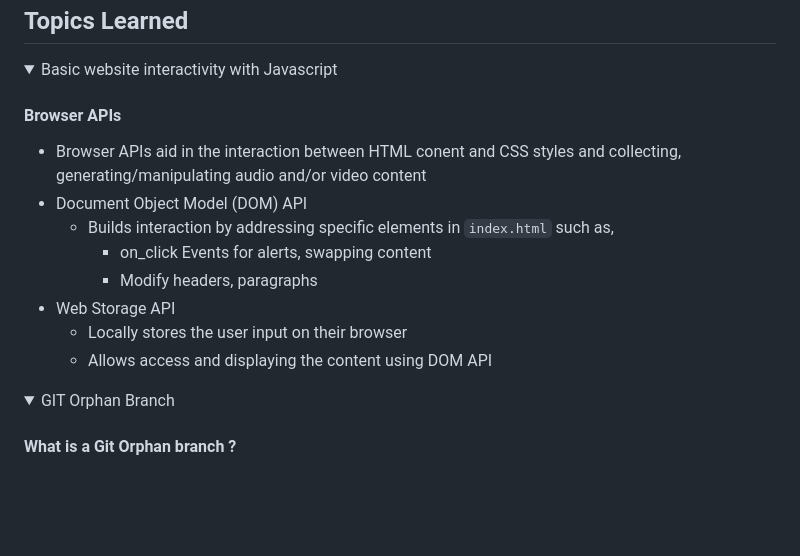
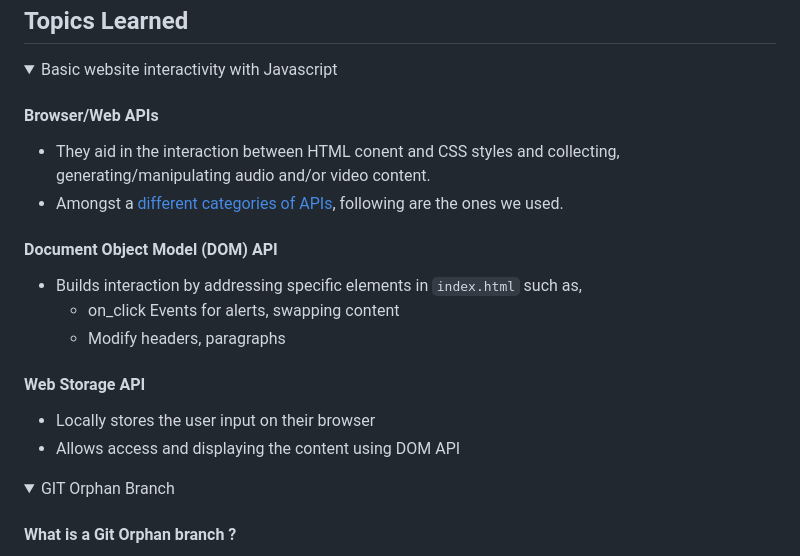
Before and after one commit to prak112/DevSchool-HTML, a Markdown page: README.md, the part around the change. Rendered like a GitHub page; folded sections open; blank space fills up the shorter version.

Commit message:
add ref for web apis

```diff
--- a/README.md
+++ b/README.md
@@ -23,15 +23,16 @@
 <details>
 <summary>Basic website interactivity with Javascript</summary>
 
-####  Browser APIs
-- Browser APIs aid in the interaction between HTML conent and CSS styles and collecting, generating/manipulating audio and/or video content
-- Document Object Model (DOM) API
-    - Builds interaction by addressing specific elements in `index.html` such as,
-        - on_click Events for alerts, swapping content
-        - Modify headers, paragraphs
-- Web Storage API
-    - Locally stores the user input on their browser
-    - Allows access and displaying the content using DOM API
+####  Browser/Web APIs
+- They aid in the interaction between HTML conent and CSS styles and collecting, generating/manipulating audio and/or video content.
+- Amongst a [different categories of APIs](https://www.educative.io/answers/what-are-browser-apis), following are the ones we used.
+#### Document Object Model (DOM) API
+- Builds interaction by addressing specific elements in `index.html` such as,
+    - on_click Events for alerts, swapping content
+    - Modify headers, paragraphs
+#### Web Storage API
+- Locally stores the user input on their browser
+- Allows access and displaying the content using DOM API
 </details>
 
 <details>
```
